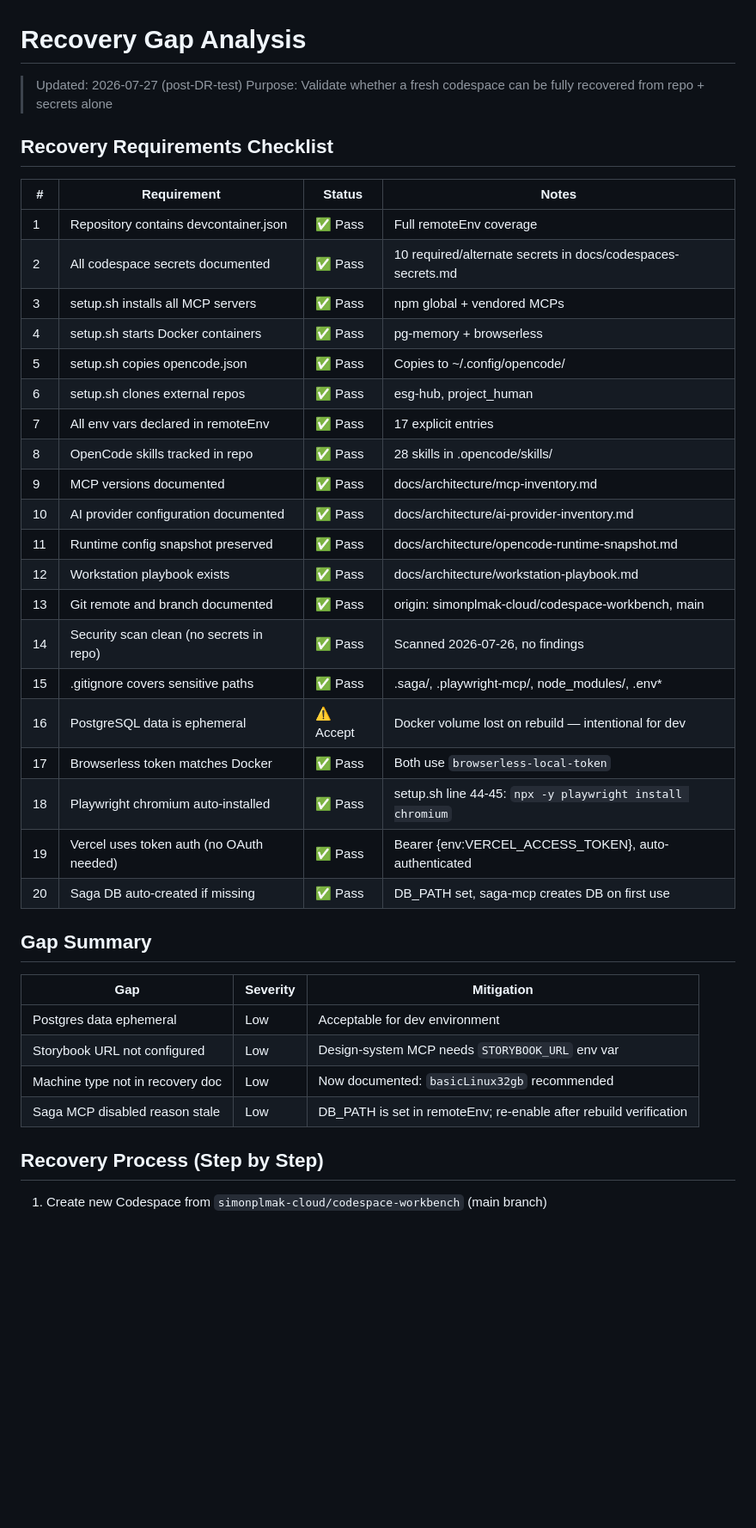
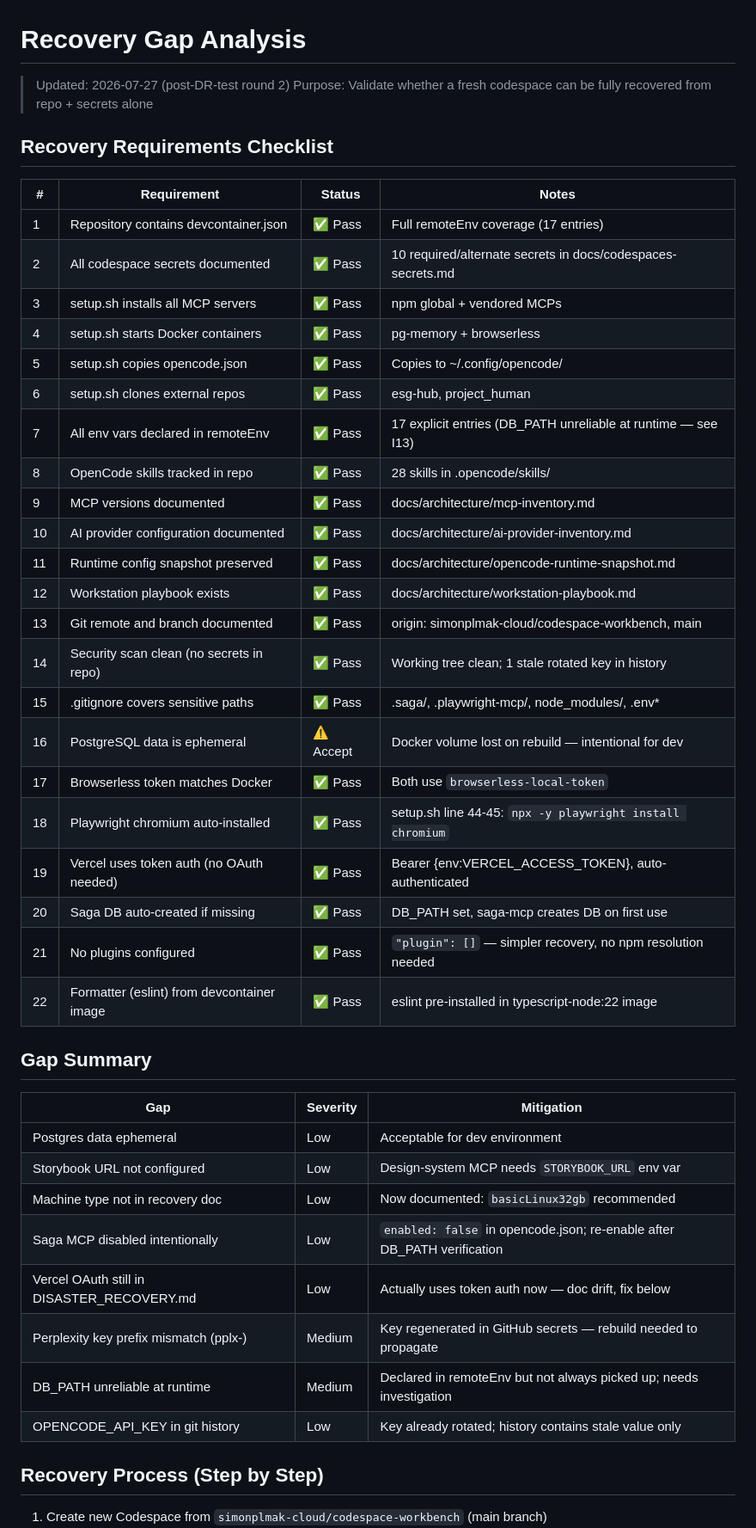
Before and after one commit to simonmak-ascent/opencode-workbench, a Markdown page: docs/recovery/recovery-gap-analysis.md, the part around one of its changes. Shown at 86% size. GitHub-like rendering; blank space fills up the shorter version.

```diff
--- a/docs/recovery/recovery-gap-analysis.md
+++ b/docs/recovery/recovery-gap-analysis.md
@@ -1,32 +1,34 @@
 # Recovery Gap Analysis
 
-> Updated: 2026-07-27 (post-DR-test)
+> Updated: 2026-07-27 (post-DR-test round 2)
 > Purpose: Validate whether a fresh codespace can be fully recovered from repo + secrets alone
 
 ## Recovery Requirements Checklist
 
 | # | Requirement | Status | Notes |
 |---|-------------|--------|-------|
-| 1 | Repository contains devcontainer.json | ✅ Pass | Full remoteEnv coverage |
+| 1 | Repository contains devcontainer.json | ✅ Pass | Full remoteEnv coverage (17 entries) |
 | 2 | All codespace secrets documented | ✅ Pass | 10 required/alternate secrets in docs/codespaces-secrets.md |
 | 3 | setup.sh installs all MCP servers | ✅ Pass | npm global + vendored MCPs |
 | 4 | setup.sh starts Docker containers | ✅ Pass | pg-memory + browserless |
 | 5 | setup.sh copies opencode.json | ✅ Pass | Copies to ~/.config/opencode/ |
 | 6 | setup.sh clones external repos | ✅ Pass | esg-hub, project_human |
-| 7 | All env vars declared in remoteEnv | ✅ Pass | 17 explicit entries |
+| 7 | All env vars declared in remoteEnv | ✅ Pass | 17 explicit entries (DB_PATH unreliable at runtime — see I13) |
 | 8 | OpenCode skills tracked in repo | ✅ Pass | 28 skills in .opencode/skills/ |
 | 9 | MCP versions documented | ✅ Pass | docs/architecture/mcp-inventory.md |
 | 10 | AI provider configuration documented | ✅ Pass | docs/architecture/ai-provider-inventory.md |
 | 11 | Runtime config snapshot preserved | ✅ Pass | docs/architecture/opencode-runtime-snapshot.md |
 | 12 | Workstation playbook exists | ✅ Pass | docs/architecture/workstation-playbook.md |
 | 13 | Git remote and branch documented | ✅ Pass | origin: simonplmak-cloud/codespace-workbench, main |
-| 14 | Security scan clean (no secrets in repo) | ✅ Pass | Scanned 2026-07-26, no findings |
+| 14 | Security scan clean (no secrets in repo) | ✅ Pass | Working tree clean; 1 stale rotated key in history |
 | 15 | .gitignore covers sensitive paths | ✅ Pass | .saga/, .playwright-mcp/, node_modules/, .env* |
 | 16 | PostgreSQL data is ephemeral | ⚠️ Accept | Docker volume lost on rebuild — intentional for dev |
 | 17 | Browserless token matches Docker | ✅ Pass | Both use `browserless-local-token` |
 | 18 | Playwright chromium auto-installed | ✅ Pass | setup.sh line 44-45: `npx -y playwright install chromium` |
 | 19 | Vercel uses token auth (no OAuth needed) | ✅ Pass | Bearer {env:VERCEL_ACCESS_TOKEN}, auto-authenticated |
 | 20 | Saga DB auto-created if missing | ✅ Pass | DB_PATH set, saga-mcp creates DB on first use |
+| 21 | No plugins configured | ✅ Pass | `"plugin": []` — simpler recovery, no npm resolution needed |
+| 22 | Formatter (eslint) from devcontainer image | ✅ Pass | eslint pre-installed in typescript-node:22 image |
 
 ## Gap Summary
 
@@ -35,7 +37,11 @@
 | Postgres data ephemeral | Low | Acceptable for dev environment |
 | Storybook URL not configured | Low | Design-system MCP needs `STORYBOOK_URL` env var |
 | Machine type not in recovery doc | Low | Now documented: `basicLinux32gb` recommended |
-| Saga MCP disabled reason stale | Low | DB_PATH is set in remoteEnv; re-enable after rebuild verification |
+| Saga MCP disabled intentionally | Low | `enabled: false` in opencode.json; re-enable after DB_PATH verification |
+| Vercel OAuth still in DISASTER_RECOVERY.md | Low | Actually uses token auth now — doc drift, fix below |
+| Perplexity key prefix mismatch (pplx-) | Medium | Key regenerated in GitHub secrets — rebuild needed to propagate |
+| DB_PATH unreliable at runtime | Medium | Declared in remoteEnv but not always picked up; needs investigation |
+| OPENCODE_API_KEY in git history | Low | Key already rotated; history contains stale value only |
 
 ## Recovery Process (Step by Step)
 
```
Also changed, not shown: other parts of docs/recovery/recovery-gap-analysis.md (+6 -6 lines), docs/IMPROVEMENT_BACKLOG.md (+6 -0 lines), docs/recovery/DISASTER_RECOVERY.md (+7 -10 lines).
